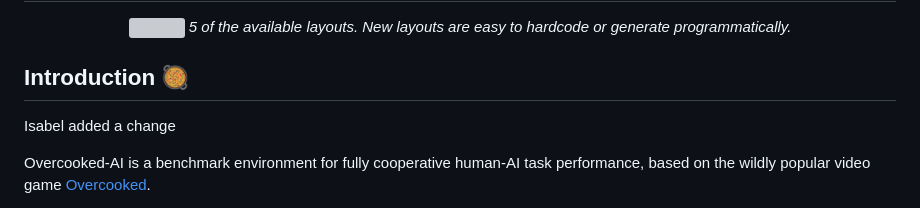
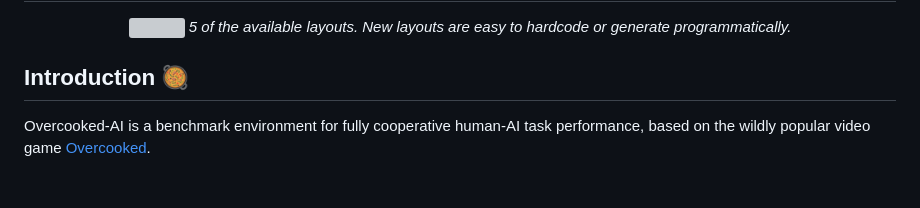
Before and after one commit to HumanCompatibleAI/overcooked_ai, a Markdown page: README.md, the part around the change. Rendered like a GitHub page; blank space fills up the shorter version; grey boxes are pictures that could not be loaded.

Commit message:
removed readme line

```diff
--- a/README.md
+++ b/README.md
@@ -10,8 +10,6 @@
 </p>
 
 ## Introduction 🥘
-
-Isabel added a change
 
 Overcooked-AI is a benchmark environment for fully cooperative human-AI task performance, based on the wildly popular video game [Overcooked](http://www.ghosttowngames.com/overcooked/).
 
```
